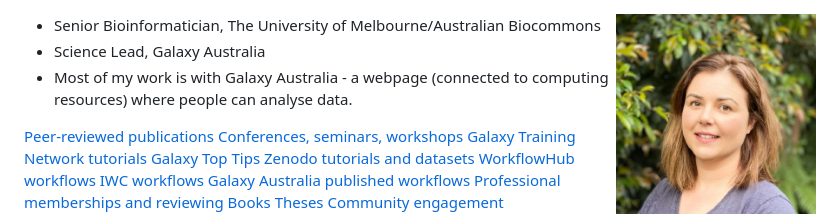
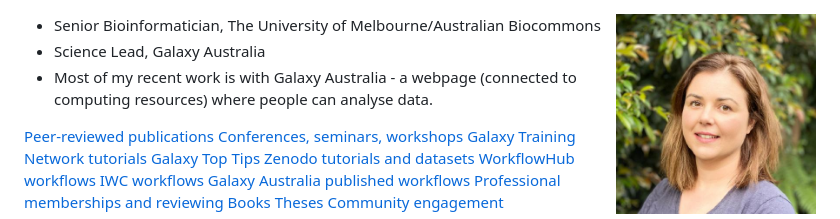
Before and after one commit to AnnaSyme/annasyme.github.io, a Markdown page: index.md, the part around the change. GitHub-like rendering.

```diff
--- a/index.md
+++ b/index.md
@@ -2,7 +2,7 @@
 
   * Senior Bioinformatician, The University of Melbourne/Australian Biocommons
   * Science Lead, Galaxy Australia
-  * Most of my work is with Galaxy Australia - a webpage (connected to computing resources) where people can analyse data.
+  * Most of my recent work is with Galaxy Australia - a webpage (connected to computing resources) where people can analyse data.
 
 <p>
 <a href="#peer-reviewed-publications" style="display:inline-block; background-color:#3565a5; color:white; padding:8px 16px; border-radius:8px; text-decoration:none; margin:4px 2px; font-size:14px;">Peer-reviewed publications</a>
```
